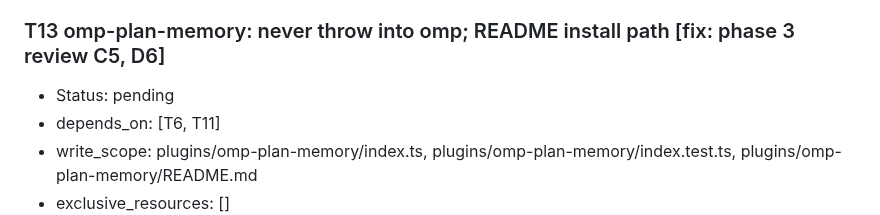
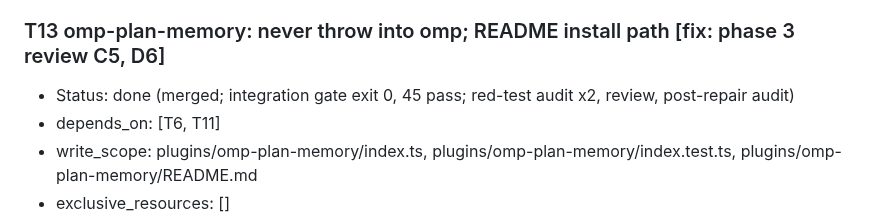
Before and after one commit to zcl0621/boss-sdd, a Markdown page: docs/plans/2026-10-16-omp-adaptation.md, the part around the change. GitHub-like rendering.

Commit message:
计划：T13 done
Co-Authored-By: Claude Opus 5.5 <noreply@anthropic.com>

```diff
--- a/docs/plans/2026-10-16-omp-adaptation.md
+++ b/docs/plans/2026-10-16-omp-adaptation.md
@@ -298,7 +298,7 @@ Status vocabulary: pending, running, review, blocked, done. Gates for each task
 - Obstacle ledger: empty. Rounds: 0.
 
 ### T13 omp-plan-memory: never throw into omp; README install path  [fix: phase 3 review C5, D6]
-- Status: pending
+- Status: done (merged; integration gate exit 0, 45 pass; red-test audit x2, review, post-repair audit)
 - depends_on: [T6, T11]
 - write_scope: plugins/omp-plan-memory/index.ts, plugins/omp-plan-memory/index.test.ts, plugins/omp-plan-memory/README.md
 - exclusive_resources: []
```
